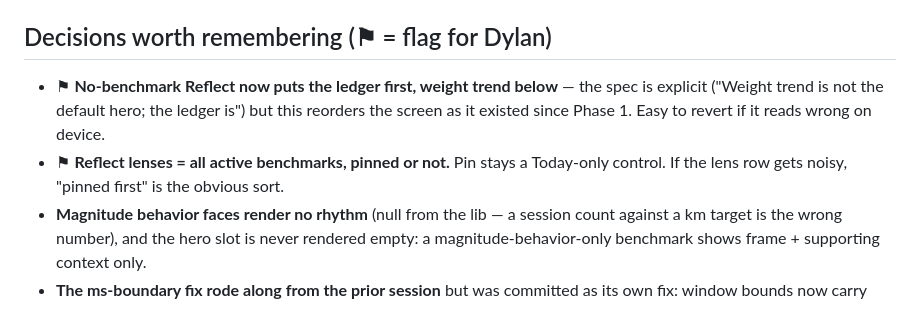
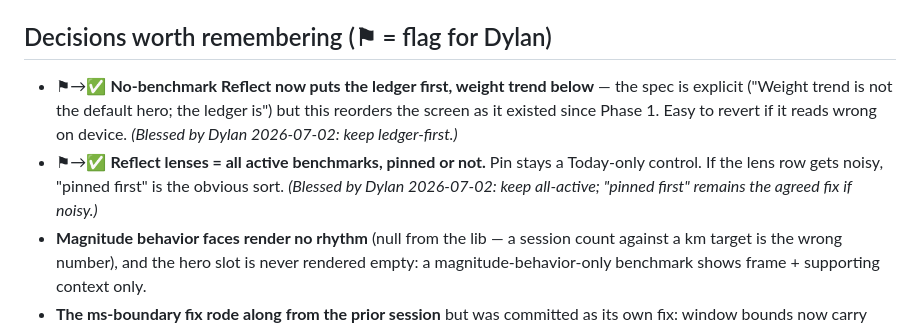
Before and after one commit to dolkon2/health-coach, a Markdown page: dev-log/phase-5-pass-4.md, the part around the change. GitHub-like rendering.

Commit message:
docs(dev-log): both Pass-4 ⚑ flags blessed by Dylan 2026-07-02
Ledger-first no-benchmark Reflect: keep. Lenses = all active benchmarks
(pin stays Today-only): keep, pinned-first sort remains the fallback.

Co-Authored-By: Claude Fable 5 <noreply@anthropic.com>

```diff
--- a/dev-log/phase-5-pass-4.md
+++ b/dev-log/phase-5-pass-4.md
@@ -45,13 +45,15 @@ countable behavior face; trend points passed in from the screen's existing
 
 ## Decisions worth remembering (⚑ = flag for Dylan)
 
-- ⚑ **No-benchmark Reflect now puts the ledger first, weight trend below** —
+- ⚑→✅ **No-benchmark Reflect now puts the ledger first, weight trend below** —
   the spec is explicit ("Weight trend is not the default hero; the ledger
   is") but this reorders the screen as it existed since Phase 1. Easy to
-  revert if it reads wrong on device.
-- ⚑ **Reflect lenses = all active benchmarks, pinned or not.** Pin stays a
+  revert if it reads wrong on device. *(Blessed by Dylan 2026-07-02: keep
+  ledger-first.)*
+- ⚑→✅ **Reflect lenses = all active benchmarks, pinned or not.** Pin stays a
   Today-only control. If the lens row gets noisy, "pinned first" is the
-  obvious sort.
+  obvious sort. *(Blessed by Dylan 2026-07-02: keep all-active; "pinned
+  first" remains the agreed fix if noisy.)*
 - **Magnitude behavior faces render no rhythm** (null from the lib — a
   session count against a km target is the wrong number), and the hero slot
   is never rendered empty: a magnitude-behavior-only benchmark shows frame +
```
